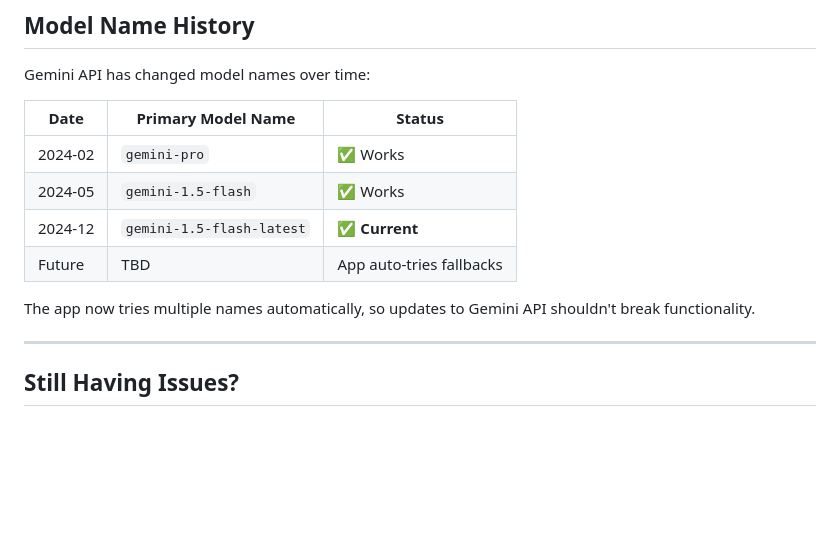
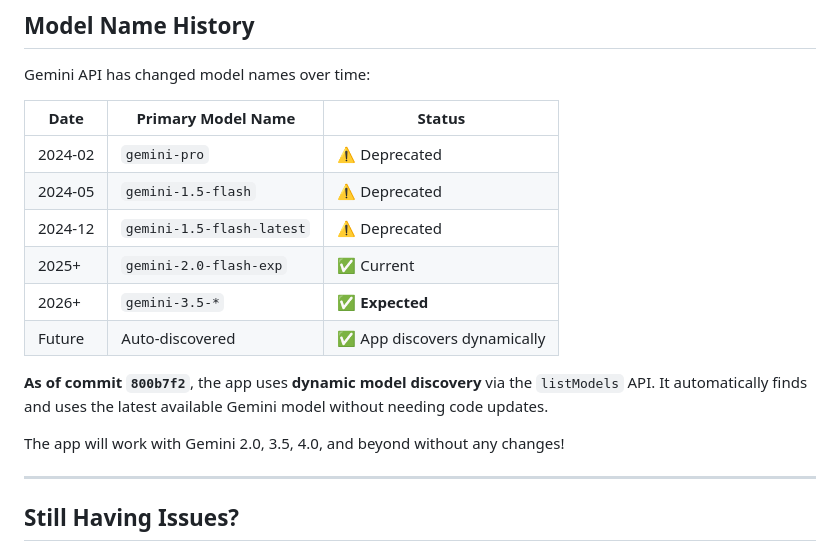
Before and after one commit to Ashhar/WeathForgeAI, a Markdown page: GEMINI_TROUBLESHOOTING.md, the part around one of its changes. Rendered like a GitHub page; blank space fills up the shorter version.

```diff
--- a/GEMINI_TROUBLESHOOTING.md
+++ b/GEMINI_TROUBLESHOOTING.md
@@ -358,12 +410,16 @@ Gemini API has changed model names over time:
 
 | Date | Primary Model Name | Status |
 |------|-------------------|--------|
-| 2024-02 | `gemini-pro` | ✅ Works |
-| 2024-05 | `gemini-1.5-flash` | ✅ Works |
-| 2024-12 | `gemini-1.5-flash-latest` | ✅ **Current** |
-| Future | TBD | App auto-tries fallbacks |
+| 2024-02 | `gemini-pro` | ⚠️ Deprecated |
+| 2024-05 | `gemini-1.5-flash` | ⚠️ Deprecated |
+| 2024-12 | `gemini-1.5-flash-latest` | ⚠️ Deprecated |
+| 2025+ | `gemini-2.0-flash-exp` | ✅ Current |
+| 2026+ | `gemini-3.5-*` | ✅ **Expected** |
+| Future | Auto-discovered | ✅ App discovers dynamically |
 
-The app now tries multiple names automatically, so updates to Gemini API shouldn't break functionality.
+**As of commit `800b7f2`**, the app uses **dynamic model discovery** via the `listModels` API. It automatically finds and uses the latest available Gemini model without needing code updates.
+
+The app will work with Gemini 2.0, 3.5, 4.0, and beyond without any changes!
 
 ---
 
```
Also changed, not shown: other parts of GEMINI_TROUBLESHOOTING.md (+52 -0 lines), AI_UNIVERSAL_IMPORT.md (+19 -3 lines).
